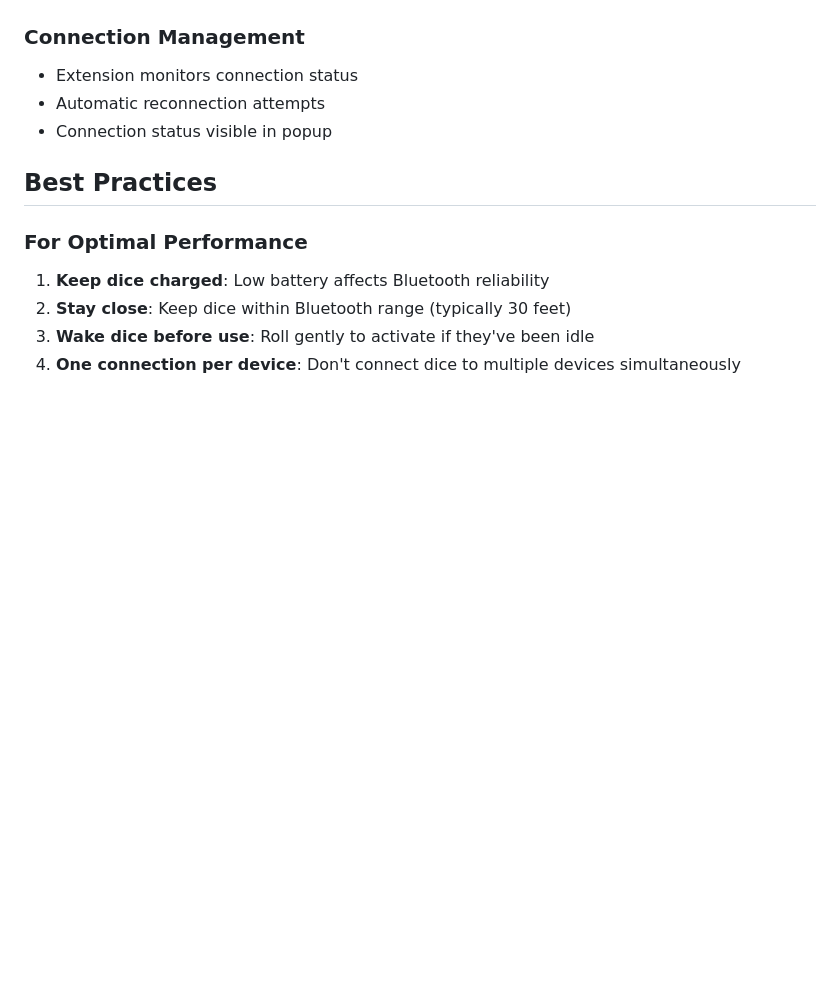
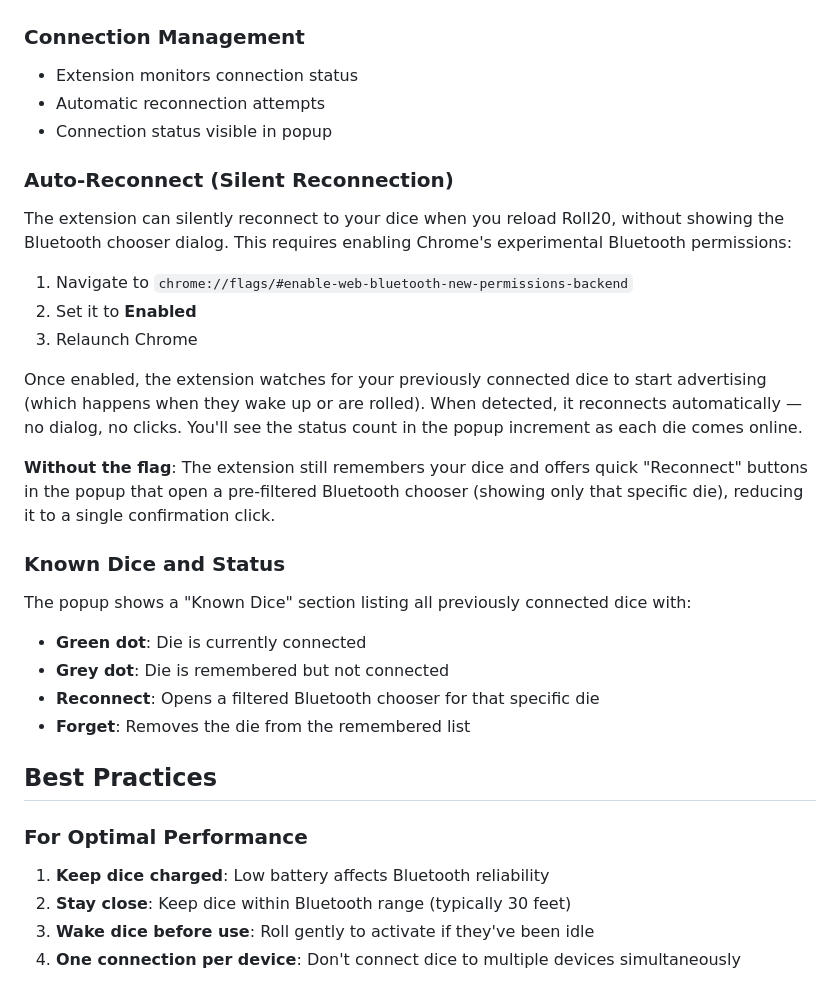
Before and after one commit to jbmowgli/pixels-roll20-extension, a Markdown page: docs/USER_GUIDE.md, the part around one of its changes. Drawn GitHub-style; blank space fills up the shorter version.

```diff
--- a/docs/USER_GUIDE.md
+++ b/docs/USER_GUIDE.md
@@ -177,6 +201,27 @@ This creates a clean, uncluttered experience when you don't need modifier detail
 - Automatic reconnection attempts
 - Connection status visible in popup
 
+### Auto-Reconnect (Silent Reconnection)
+
+The extension can silently reconnect to your dice when you reload Roll20, without showing the Bluetooth chooser dialog. This requires enabling Chrome's experimental Bluetooth permissions:
+
+1. Navigate to `chrome://flags/#enable-web-bluetooth-new-permissions-backend`
+2. Set it to **Enabled**
+3. Relaunch Chrome
+
+Once enabled, the extension watches for your previously connected dice to start advertising (which happens when they wake up or are rolled). When detected, it reconnects automatically — no dialog, no clicks. You'll see the status count in the popup increment as each die comes online.
+
+**Without the flag**: The extension still remembers your dice and offers quick "Reconnect" buttons in the popup that open a pre-filtered Bluetooth chooser (showing only that specific die), reducing it to a single confirmation click.
+
+### Known Dice and Status
+
+The popup shows a "Known Dice" section listing all previously connected dice with:
+
+- **Green dot**: Die is currently connected
+- **Grey dot**: Die is remembered but not connected
+- **Reconnect**: Opens a filtered Bluetooth chooser for that specific die
+- **Forget**: Removes the die from the remembered list
+
 ## Best Practices
 
 ### For Optimal Performance
```
Also changed, not shown: other parts of docs/USER_GUIDE.md (+24 -0 lines).
